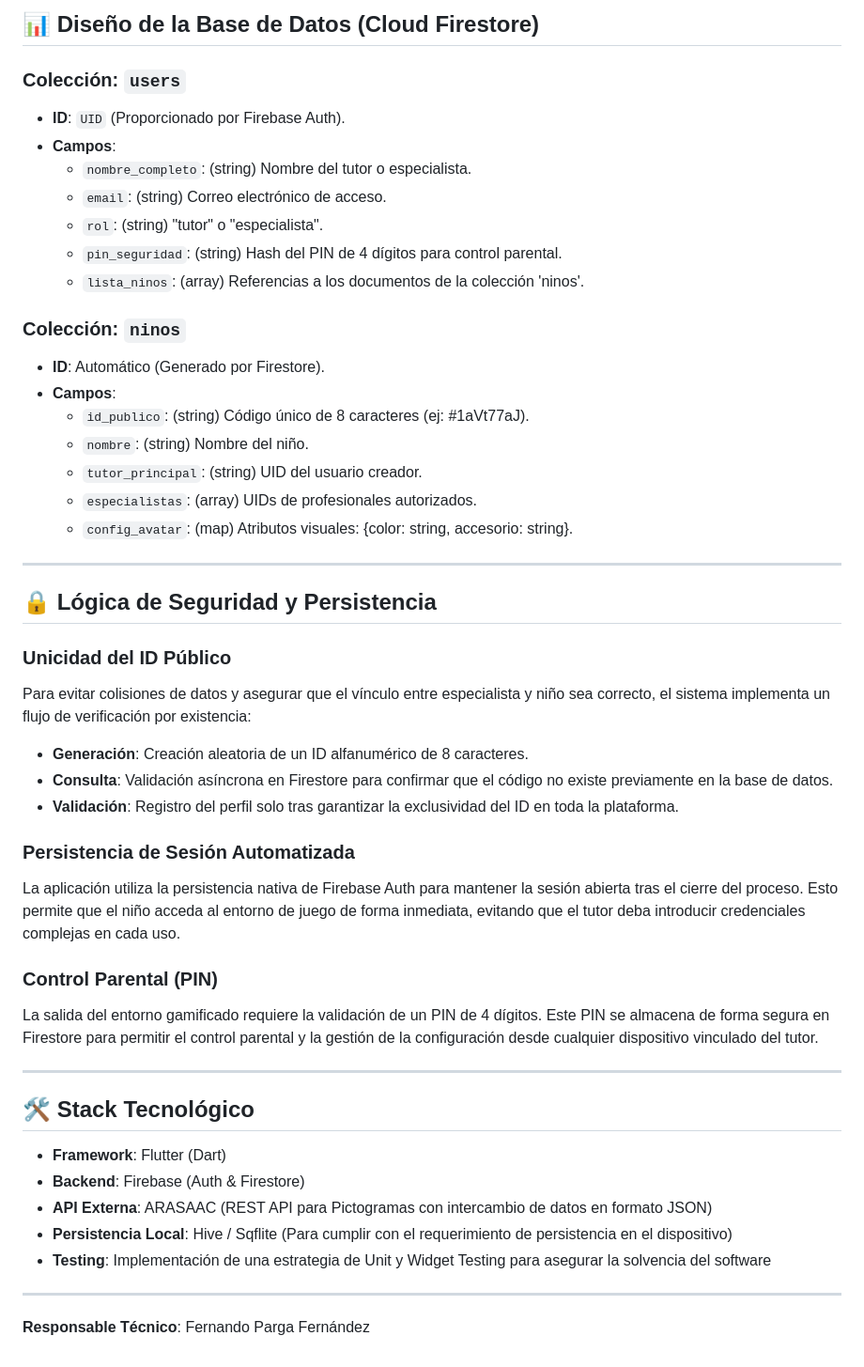
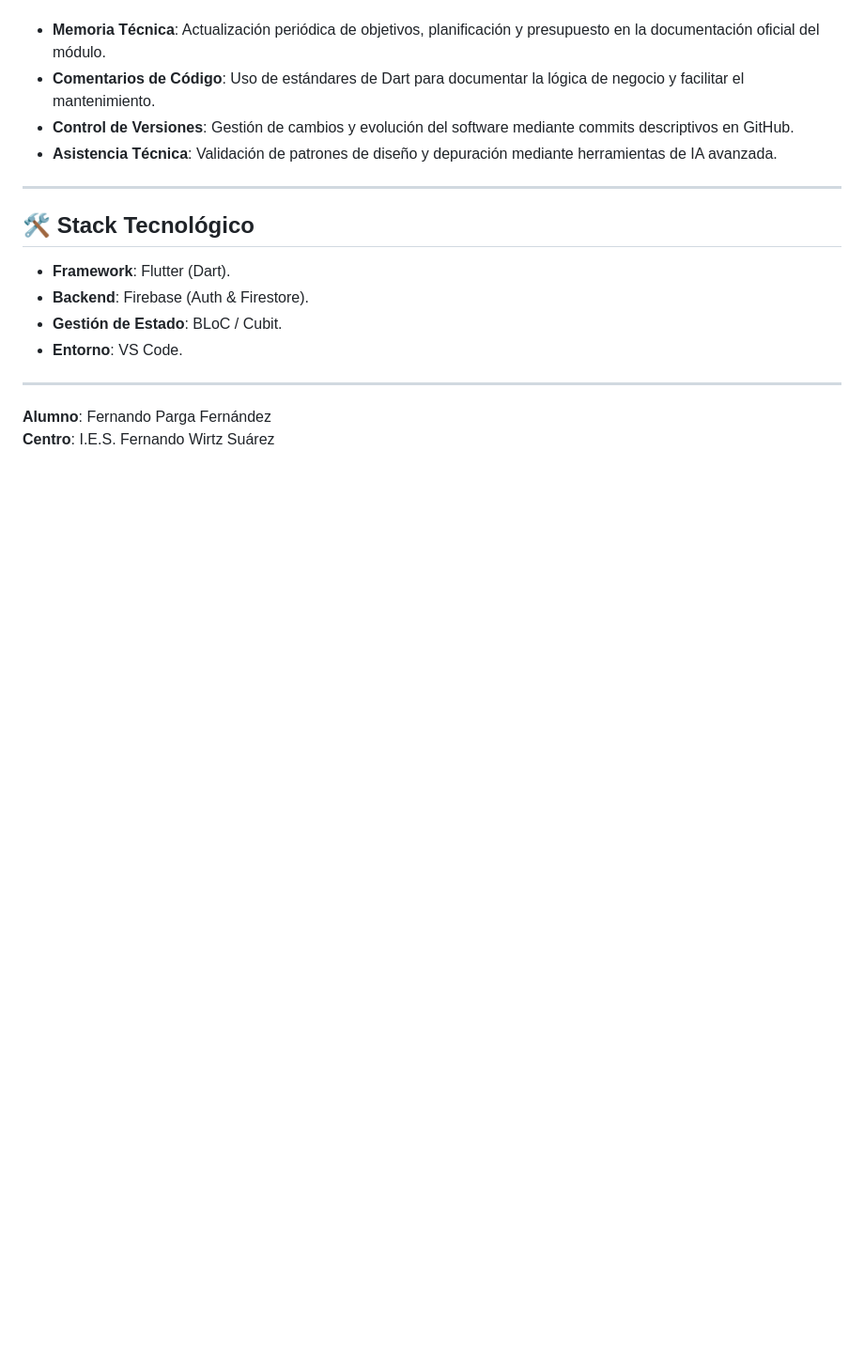
Before and after one commit to Nando5P/TEA-Minds, a Markdown page: README.md, the part around one of its changes. Shown at 94% size. Drawn GitHub-style; blank space fills up the shorter version.

```diff
--- a/README.md
+++ b/README.md
@@ -53,48 +58,16 @@ lib/
-## 📊 Diseño de la Base de Datos (Cloud Firestore)
-
-### Colección: `users`
-* **ID**: `UID` (Proporcionado por Firebase Auth).
-* **Campos**:
-    * `nombre_completo`: (string) Nombre del tutor o especialista.
-    * `email`: (string) Correo electrónico de acceso.
-    * `rol`: (string) "tutor" o "especialista".
-    * `pin_seguridad`: (string) Hash del PIN de 4 dígitos para control parental.
-    * `lista_ninos`: (array) Referencias a los documentos de la colección 'ninos'.
-
-### Colección: `ninos`
-* **ID**: Automático (Generado por Firestore).
-* **Campos**:
-    * `id_publico`: (string) Código único de 8 caracteres (ej: #1aVt77aJ).
-    * `nombre`: (string) Nombre del niño.
-    * `tutor_principal`: (string) UID del usuario creador.
-    * `especialistas`: (array) UIDs de profesionales autorizados.
-    * `config_avatar`: (map) Atributos visuales: {color: string, accesorio: string}.
-
-
----
-
-## 🔒 Lógica de Seguridad y Persistencia
-
-### Unicidad del ID Público
-Para evitar colisiones de datos y asegurar que el vínculo entre especialista y niño sea correcto, el sistema implementa un flujo de verificación por existencia:
-* **Generación**: Creación aleatoria de un ID alfanumérico de 8 caracteres.
-* **Consulta**: Validación asíncrona en Firestore para confirmar que el código no existe previamente en la base de datos.
-* **Validación**: Registro del perfil solo tras garantizar la exclusividad del ID en toda la plataforma.
-
-### Persistencia de Sesión Automatizada
-La aplicación utiliza la persistencia nativa de Firebase Auth para mantener la sesión abierta tras el cierre del proceso. Esto permite que el niño acceda al entorno de juego de forma inmediata, evitando que el tutor deba introducir credenciales complejas en cada uso.
-
-### Control Parental (PIN)
-La salida del entorno gamificado requiere la validación de un PIN de 4 dígitos. Este PIN se almacena de forma segura en Firestore para permitir el control parental y la gestión de la configuración desde cualquier dispositivo vinculado del tutor.
+* **Memoria Técnica**: Actualización periódica de objetivos, planificación y presupuesto en la documentación oficial del módulo.
+* **Comentarios de Código**: Uso de estándares de Dart para documentar la lógica de negocio y facilitar el mantenimiento.
+* **Control de Versiones**: Gestión de cambios y evolución del software mediante commits descriptivos en GitHub.
+* **Asistencia Técnica**: Validación de patrones de diseño y depuración mediante herramientas de IA avanzada.
 
 ---
 
 ## 🛠️ Stack Tecnológico
-* **Framework**: Flutter (Dart)
-* **Backend**: Firebase (Auth & Firestore)
-* **API Externa**: ARASAAC (REST API para Pictogramas con intercambio de datos en formato JSON)
-* **Persistencia Local**: Hive / Sqflite (Para cumplir con el requerimiento de persistencia en el dispositivo)
-* **Testing**: Implementación de una estrategia de Unit y Widget Testing para asegurar la solvencia del software
+* **Framework**: Flutter (Dart).
+* **Backend**: Firebase (Auth & Firestore).
+* **Gestión de Estado**: BLoC / Cubit.
+* **Entorno**: VS Code.
 
 ---
-**Responsable Técnico**: Fernando Parga Fernández
+**Alumno**: Fernando Parga Fernández
+**Centro**: I.E.S. Fernando Wirtz Suárez
```
Also changed, not shown: other parts of README.md (+43 -38 lines).
